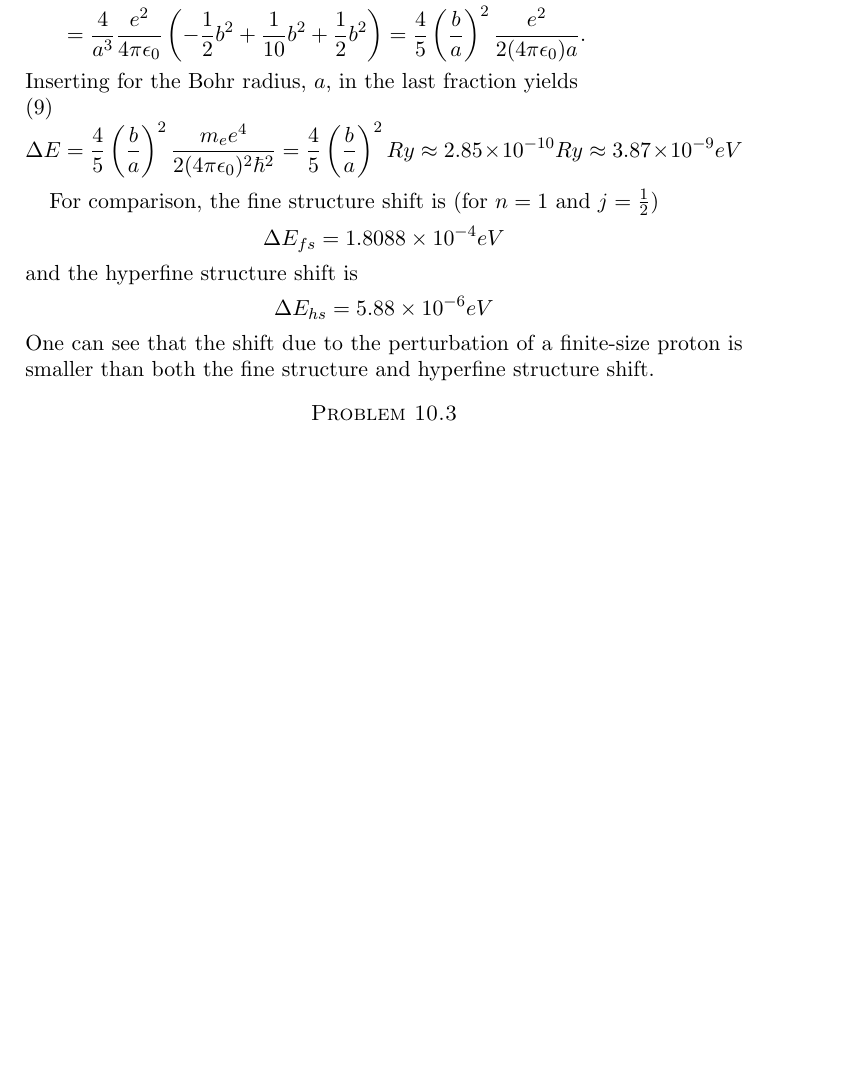
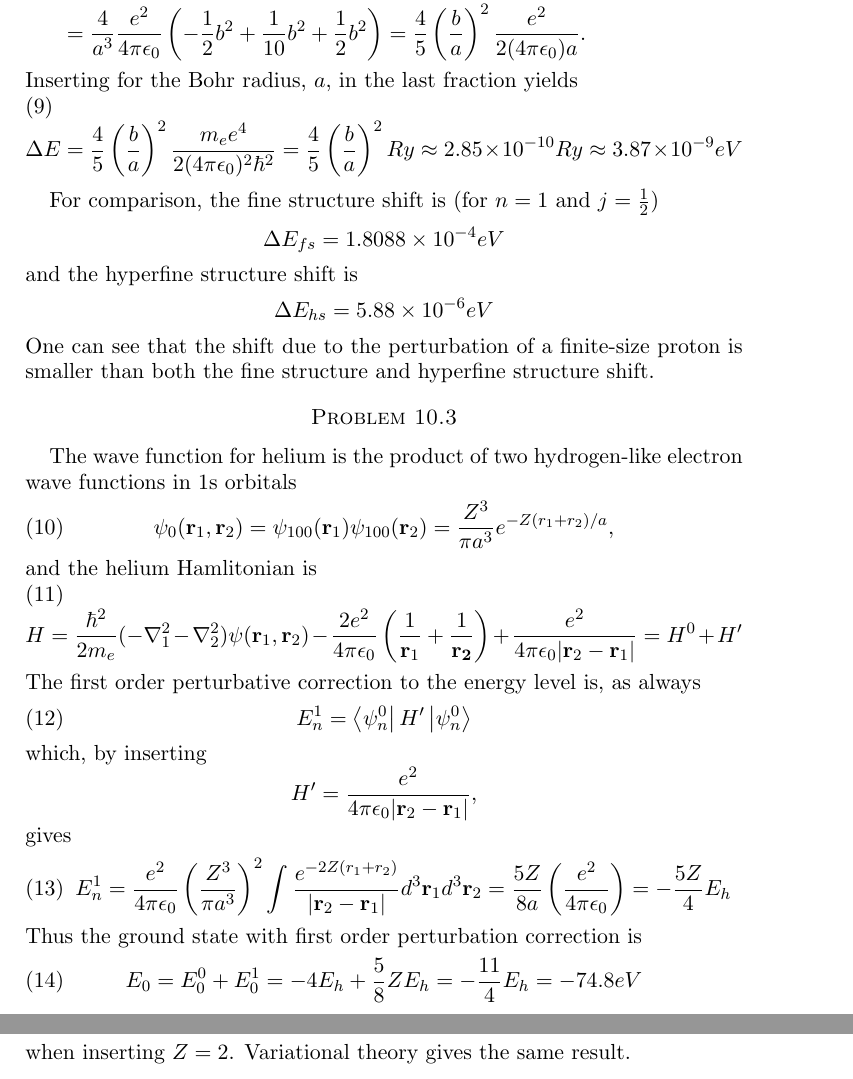
Before and after one commit to gregwinther/FYS3110, a LaTeX paper (ProblemX/problem10.tex): part of page 3 of 3 before the commit and two parts of pages 3 and 4 of 4 after it, the two joined at a grey line, cut so that both start at the same text, the shorter picture padded with empty space. Compiled offline with pdfLaTeX.

Commit message:
Done? 10.3

```diff
--- a/ProblemX/problem10.tex
+++ b/ProblemX/problem10.tex
@@ -104,4 +104,33 @@ One can see that the shift due to the perturbation of a finite-size proton is sm
 
 \section*{Problem 10.3}
 
+The wave function for helium is the product of two hydrogen-like electron wave functions in 1s orbitals
+\begin{equation}
+\label{eq:heliumwave}
+\psi_0(\vb{r}_1,\vb{r}_2) = \psi_{100}(\vb{r}_1)\psi_{100}(\vb{r}_2)=\frac{Z^3}{\pi a^3}e^{-Z(r_1+r_2)/a},
+\end{equation}
+and the helium Hamlitonian is
+\begin{equation}
+H = \frac{\hbar^2}{2m_e}(-\nabla^2_1-\nabla^2_2)\psi(\vb{r}_1,\vb{r}_2) - \frac{2e^2}{4\pi\epsilon_0}\left(\frac{1}{\vb{r}_1}+\frac{1}{\vb{r_2}} \right) + \frac{e^2}{4\pi\epsilon_0\abs{\vb{r}_2-\vb{r}_1}} = H^0 + H'
+\end{equation}
+The first order perturbative correction to the energy level is, as always
+\begin{equation}
+\label{eq:heliumgroundEpeturb}
+E_n^1 = \bra{\psi_n^0}H'\ket{\psi_n^0}
+\end{equation}
+which, by inserting
+\begin{equation*}
+H' = \frac{e^2}{4\pi\epsilon_0\abs{\vb{r}_2-\vb{r}_1}},
+\end{equation*}
+gives
+\begin{equation}
+E_n^1 = \frac{e^2}{4\pi\epsilon_0}\left(\frac{Z^3}{\pi a^3} \right)^2\int\frac{e^{-2Z(r_1+r_2)}}{\abs{\vb{r}_2-\vb{r}_1}}d^3\vb{r}_1d^3\vb{r}_2 = \frac{5Z}{8a}\left(\frac{e^2}{4\pi\epsilon_0} \right) = -\frac{5Z}{4}E_h
+\end{equation}
+Thus the ground state with first order perturbation correction is
+\begin{equation}
+E_0 = E_0^0 + E_0^1 = -4E_h + \frac{5}{8}ZE_h = -\frac{11}{4}E_h = -74.8eV
+\end{equation}
+when inserting $Z=2$. Variational theory gives the same result.
+
+
 \end{document}
```
Also changed, not shown: ProblemX/problem10.pdf.
